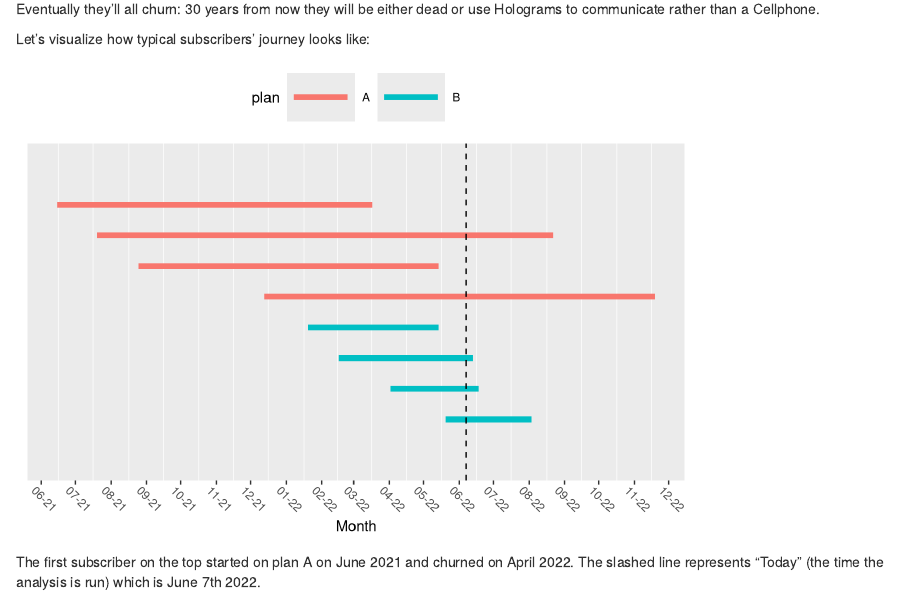
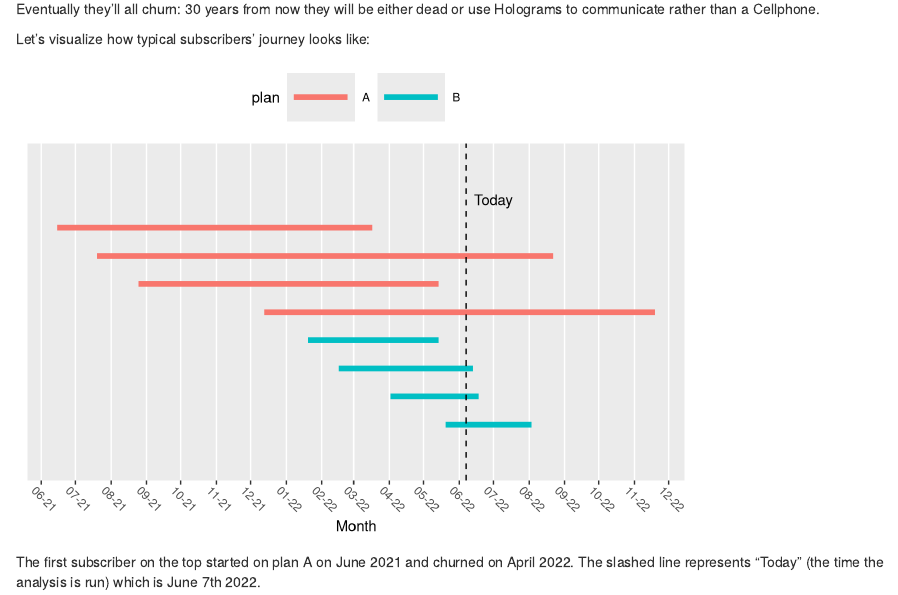
Before and after one commit to IyarLin/blog-code, an R Markdown document (content/post/better_churn_modeling.Rmd): the page in a window 1100 px wide, from 740 px down. Rendered offline with R 4.5, knitr and Pandoc, with nearby package versions.

Commit message:
improve graph

````diff
--- a/content/post/better_churn_modeling.Rmd
+++ b/content/post/better_churn_modeling.Rmd
@@ -80,7 +80,8 @@ ggplot(lifelines_plot, aes(time, id, color = plan)) +
   geom_linerange(aes(xmin = xmin, xmax = xmax), size = 2) +
   theme(
     axis.ticks.y = element_blank(), axis.title.y = element_blank(),
-    axis.text.y = element_blank(), panel.grid.major = element_blank(),
+    axis.text.y = element_blank(), panel.grid.major.y = element_blank(),
+    panel.grid.minor.x = element_blank(),
     panel.grid.minor.y = element_blank(),
     axis.text.x = element_text(angle = -45, vjust = 0),
     legend.key.size = unit(0.1, "npc"), legend.direction = "horizontal",
@@ -88,7 +89,8 @@ ggplot(lifelines_plot, aes(time, id, color = plan)) +
   ) +
   scale_y_continuous(expand = expansion(add = 2)) +
   geom_vline(xintercept = as.Date("2022-06-07"), lty = 2) +
-  scale_x_date(date_breaks = "1 months", date_labels = "%m-%y", name = "Month")
+  scale_x_date(date_breaks = "1 months", date_labels = "%m-%y", name = "Month") +
+  annotate(x = as.Date("2022-07-01"), y = 9, geom = "text", label = "Today")
 ```
 
 The first subscriber on the top started on plan A on June 2021 and churned
````
Also changed, not shown: static/post/better_churn_modeling_files/figure-html/unnamed-chunk-1-1.png, 1 other file.
